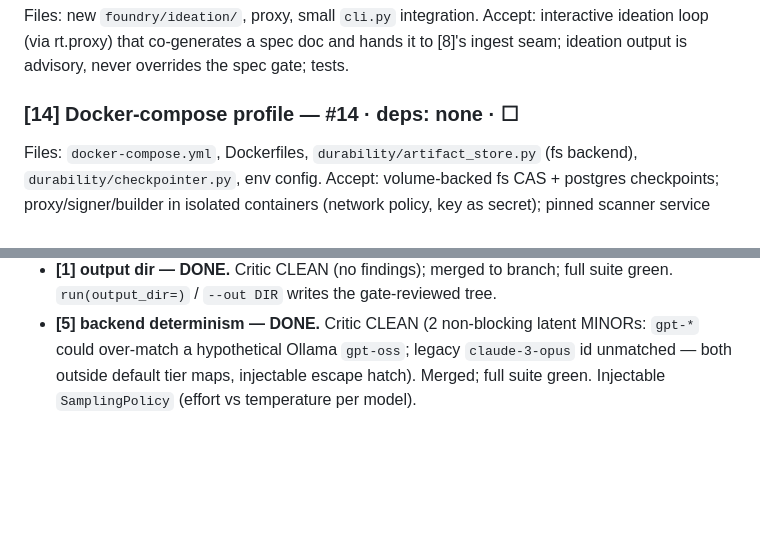
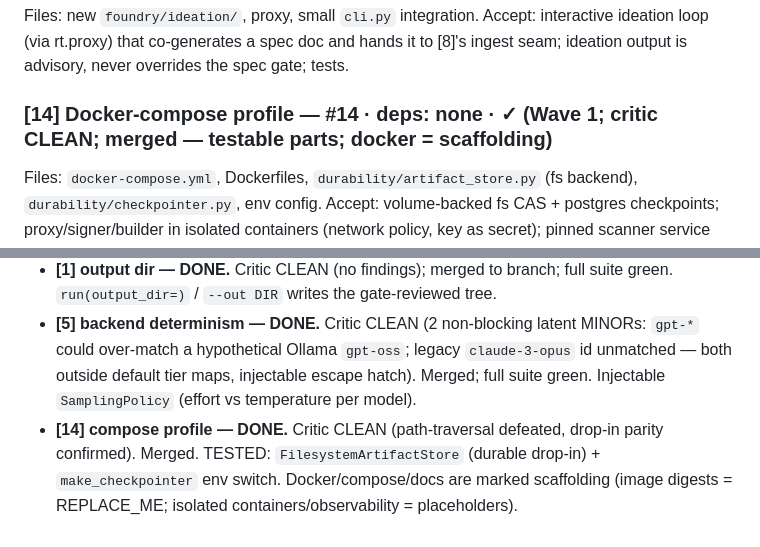
Before and after one commit to volts-inventory/Foundry, a Markdown page: build/EXECUTION-PLAN.md, 2 parts joined by grey strips. Rendered like a GitHub page; blank space fills up the shorter version.

Commit message:
Plan: [14] compose profile done (Wave 1)
Co-Authored-By: Claude Opus 4.8 <noreply@anthropic.com>
Claude-Session: https://claude.ai/code/session_01KTsvXeN5e9kKAQW8ifBYYN

```diff
--- a/build/EXECUTION-PLAN.md
+++ b/build/EXECUTION-PLAN.md
@@ -161,7 +161,7 @@ Accept: interactive ideation loop (via rt.proxy) that co-generates a spec doc an
 hands it to [8]'s ingest seam; ideation output is advisory, never overrides the
 spec gate; tests.
 
-### [14] Docker-compose profile — #14 · deps: none · ☐
+### [14] Docker-compose profile — #14 · deps: none · ✓ (Wave 1; critic CLEAN; merged — testable parts; docker = scaffolding)
 Files: `docker-compose.yml`, Dockerfiles, `durability/artifact_store.py` (fs backend), `durability/checkpointer.py`, env config.
 Accept: volume-backed fs CAS + postgres checkpoints; proxy/signer/builder in
 isolated containers (network policy, key as secret); pinned scanner service
@@ -191,3 +191,7 @@ container spawning; bounded by provider quota + budget. Tests.
   `gpt-*` could over-match a hypothetical Ollama `gpt-oss`; legacy `claude-3-opus`
   id unmatched — both outside default tier maps, injectable escape hatch). Merged;
   full suite green. Injectable `SamplingPolicy` (effort vs temperature per model).
+- **[14] compose profile — DONE.** Critic CLEAN (path-traversal defeated, drop-in
+  parity confirmed). Merged. TESTED: `FilesystemArtifactStore` (durable drop-in) +
+  `make_checkpointer` env switch. Docker/compose/docs are marked scaffolding
+  (image digests = REPLACE_ME; isolated containers/observability = placeholders).
```
